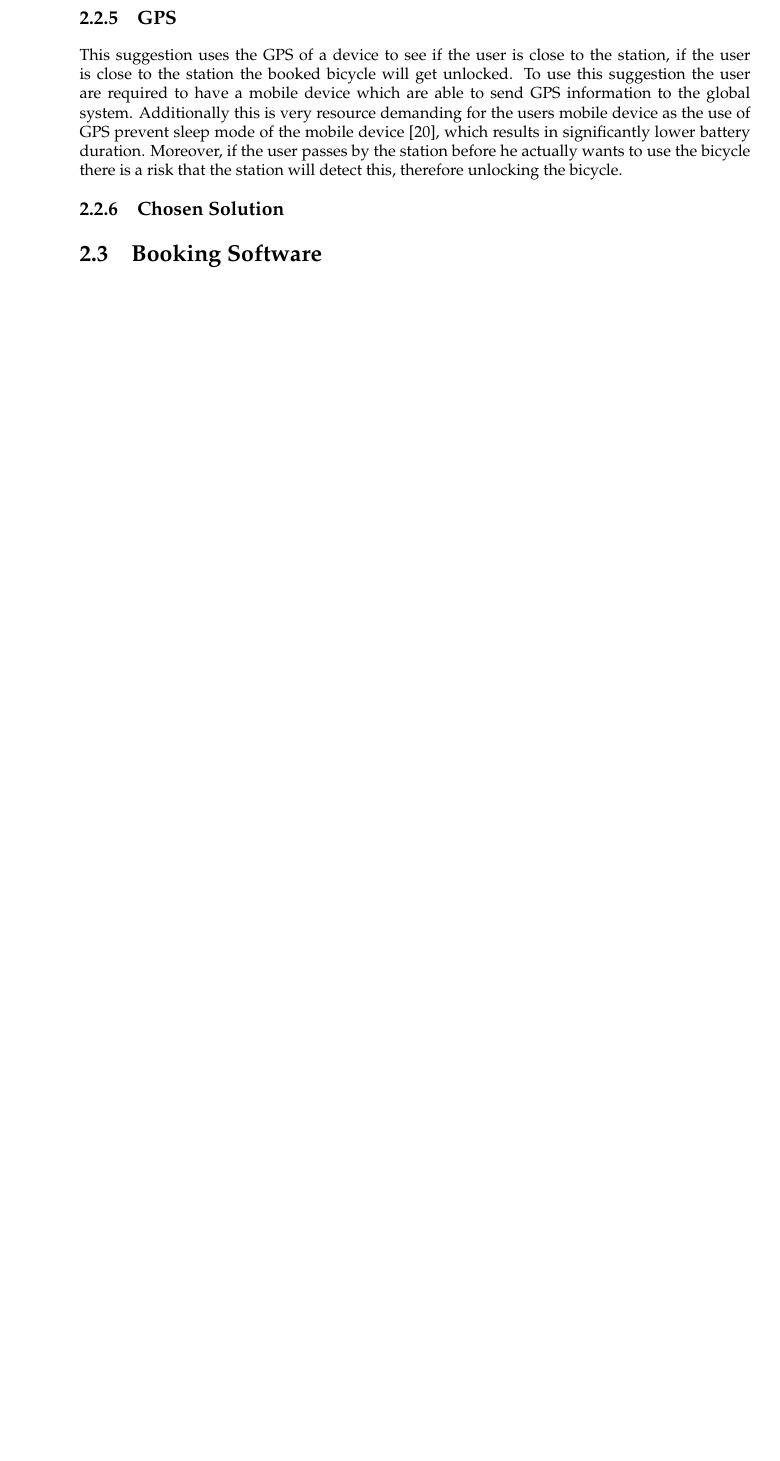
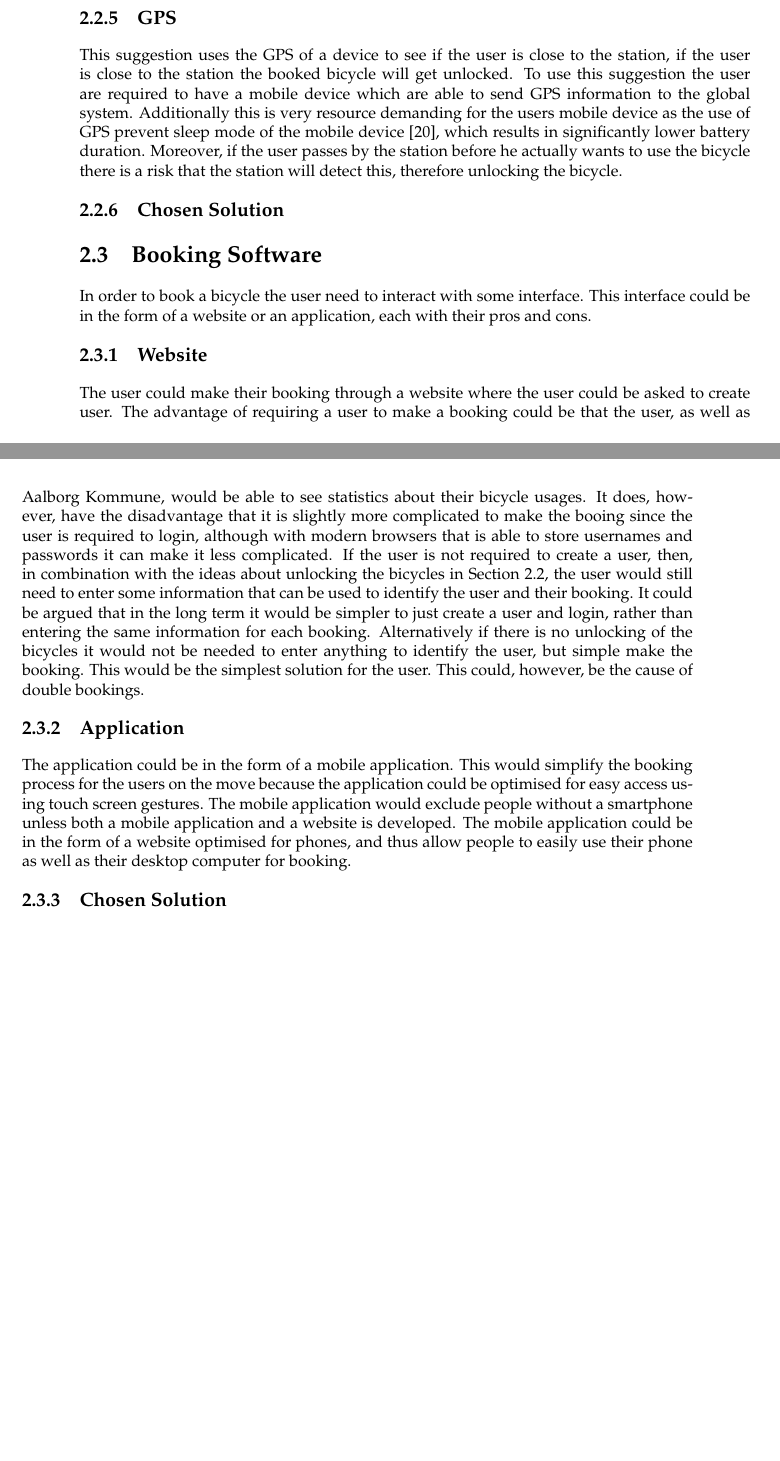
Before and after one commit to lgrave11/sw707e14, a LaTeX thesis (Report/Main.tex, which reads Report/Src/SuggestedSolutions/BookingSoftware.tex): part of page 19 of 22 before the commit and two parts of pages 19 and 20 of 22 after it, the two joined at a grey line, cut so that both start at the same text, the shorter picture padded with empty space. Compiled offline with pdfLaTeX.

Commit message:
Tilføjet Booking software

```diff
--- a/Report/Src/SuggestedSolutions/BookingSoftware.tex
+++ b/Report/Src/SuggestedSolutions/BookingSoftware.tex
@@ -1 +1,21 @@
 \section{Booking Software}
+In order to book a bicycle the user need to interact with some interface.
+This interface could be in the form of a website or an application, each with their pros and cons.
+
+\subsection{Website}
+The user could make their booking through a website where the user could be asked to create user.
+The advantage of requiring a user to make a booking could be that the user, as well as Aalborg Kommune, would be able to see statistics about their bicycle usages.
+It does, however, have the disadvantage that it is slightly more complicated to make the booing since the user is required to login, although with modern browsers that is able to store usernames and passwords it can make it less complicated.
+If the user is not required to create a user, then, in combination with the ideas about unlocking the bicycles in \secref{sec:remoteLock}, the user would still need to enter some information that can be used to identify the user and their booking.
+It could be argued that in the long term it would be simpler to just create a user and login, rather than entering the same information for each booking.
+Alternatively if there is no unlocking of the bicycles it would not be needed to enter anything to identify the user, but simple make the booking.
+This would be the simplest solution for the user.
+This could, however, be the cause of double bookings.
+
+\subsection{Application}
+The application could be in the form of a mobile application.
+This would simplify the booking process for the users on the move because the application could be optimised for easy access using touch screen gestures.
+The mobile application would exclude people without a smartphone unless both a mobile application and a website is developed.
+The mobile application could be in the form of a website optimised for phones, and thus allow people to easily use their phone as well as their desktop computer for booking.
+
+\subsection{Chosen Solution}
```
